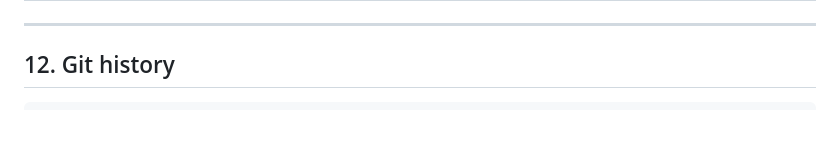
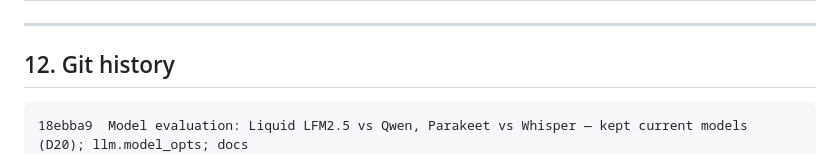
Before and after one commit to MoriMidoriya/J.A.R.V.I.S, a Markdown page: STATUS.md, the part around the change. Drawn GitHub-style; blank space fills up the shorter version.

Commit message:
STATUS: record evaluation commit hash

````diff
--- a/STATUS.md
+++ b/STATUS.md
@@ -713,6 +713,7 @@ Keep: `qwen3:8b`, `qwen2.5vl:7b`, the Whisper and Kokoro caches, `~/.cache/huggi
 ## 12. Git history
 
 ```
+18ebba9  Model evaluation: Liquid LFM2.5 vs Qwen, Parakeet vs Whisper — kept current models (D20); llm.model_opts; docs
 fc6b5f3  STATUS: record Phase 5 commit hash
 18e257c  Phase 5: conversation persistence, autostart, two-process launcher (D18), pythonw fixes, docs
 9be730b  Phase 4: WebSocket hub + FastAPI, Three.js HUD, PySide6 overlay, vision_swap, docs
````
